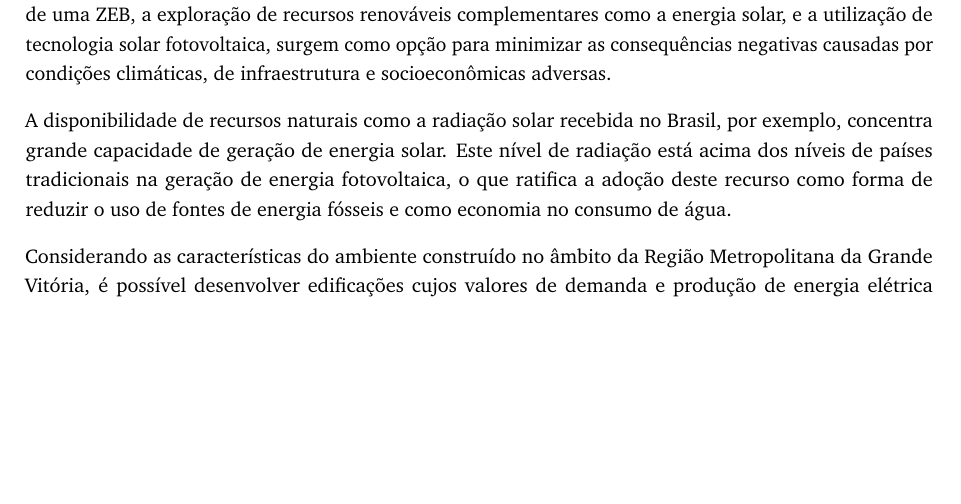
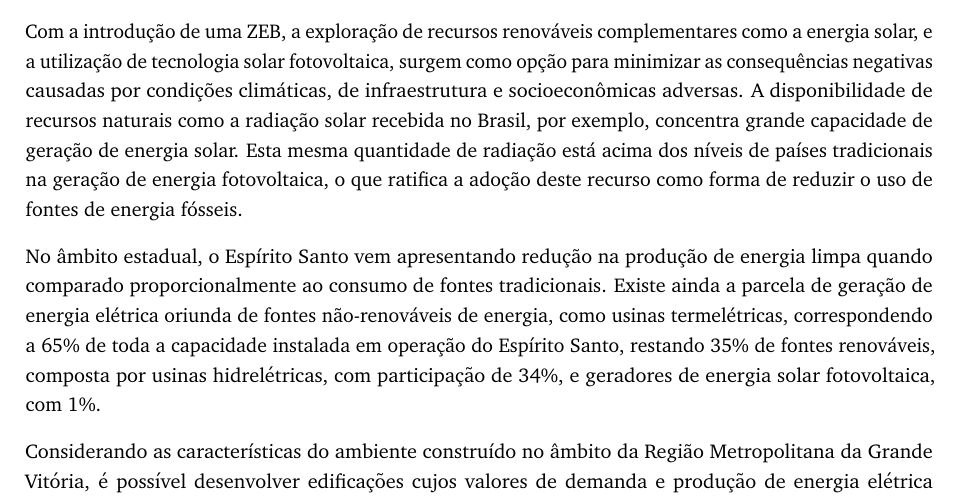
Before and after one commit to krenak/LPP-Article, a LaTeX document (main.tex, which reads secoes/corpo.tex): part of page 1 of 2 before the commit and part of page 1 of 3 after it, cut so that both start at the same text, the shorter picture padded with empty space. Compiled offline with pdfLaTeX.

Commit message:
conclusion of intro

```diff
--- a/secoes/corpo.tex
+++ b/secoes/corpo.tex
@@ -24,17 +24,24 @@
     como minimizar o uso energético e produzir eletricidade, aproximando ou tornando
     zero a razão entre a produção e o consumo de energia. Estas edificações são
     denominadas edificações com balanço energético nulo,
-    ou \textit{Zero Energy Buildings} – ZEB.
-    Com a introdução de uma ZEB, a exploração de recursos renováveis complementares
+    ou \textit{Zero Energy Buildings} – ZEB.\vspace*{0.3cm}
+
+    \noindent Com a introdução de uma ZEB, a exploração de recursos renováveis complementares
     como a energia solar, e a utilização de tecnologia solar fotovoltaica, surgem como
     opção para minimizar as consequências negativas causadas por condições climáticas,
-    de infraestrutura e socioeconômicas adversas.\vspace*{0.3cm}
+    de infraestrutura e socioeconômicas adversas. A disponibilidade de recursos naturais
+    como a radiação solar recebida no Brasil, por exemplo, concentra grande capacidade de
+    geração de energia solar. Esta mesma quantidade de radiação está acima dos níveis de
+    países tradicionais na geração de energia fotovoltaica, o que ratifica a adoção deste
+    recurso como forma de reduzir o uso de fontes de energia fósseis.\vspace*{0.3cm}
 
-    \noindent A disponibilidade de recursos naturais como a radiação solar recebida
-    no Brasil, por exemplo, concentra grande capacidade de geração de energia solar.
-    Este nível de radiação está acima dos níveis de países tradicionais na geração
-    de energia fotovoltaica, o que ratifica a adoção deste recurso como forma de
-    reduzir o uso de fontes de energia fósseis e como economia no consumo de água.\vspace*{0.3cm}
+    \noindent No âmbito estadual, o Espírito Santo vem apresentando redução na produção
+    de energia limpa quando comparado proporcionalmente ao consumo de fontes tradicionais.
+    Existe ainda a parcela de geração de energia elétrica oriunda de fontes não-renováveis
+    de energia, como usinas termelétricas, correspondendo a 65\% de toda a capacidade
+    instalada em operação do Espírito Santo, restando 35\% de fontes renováveis, composta
+    por usinas hidrelétricas, com participação de 34\%, e geradores de energia solar
+    fotovoltaica, com 1\%.\vspace*{0.3cm}
 
     \noindent Considerando as características do ambiente construído no âmbito da
     Região Metropolitana da Grande Vitória, é possível desenvolver edificações cujos
```
Also changed, not shown: main.pdf, secoes/corpo.tex (8 more changed lines), 3 other files.
